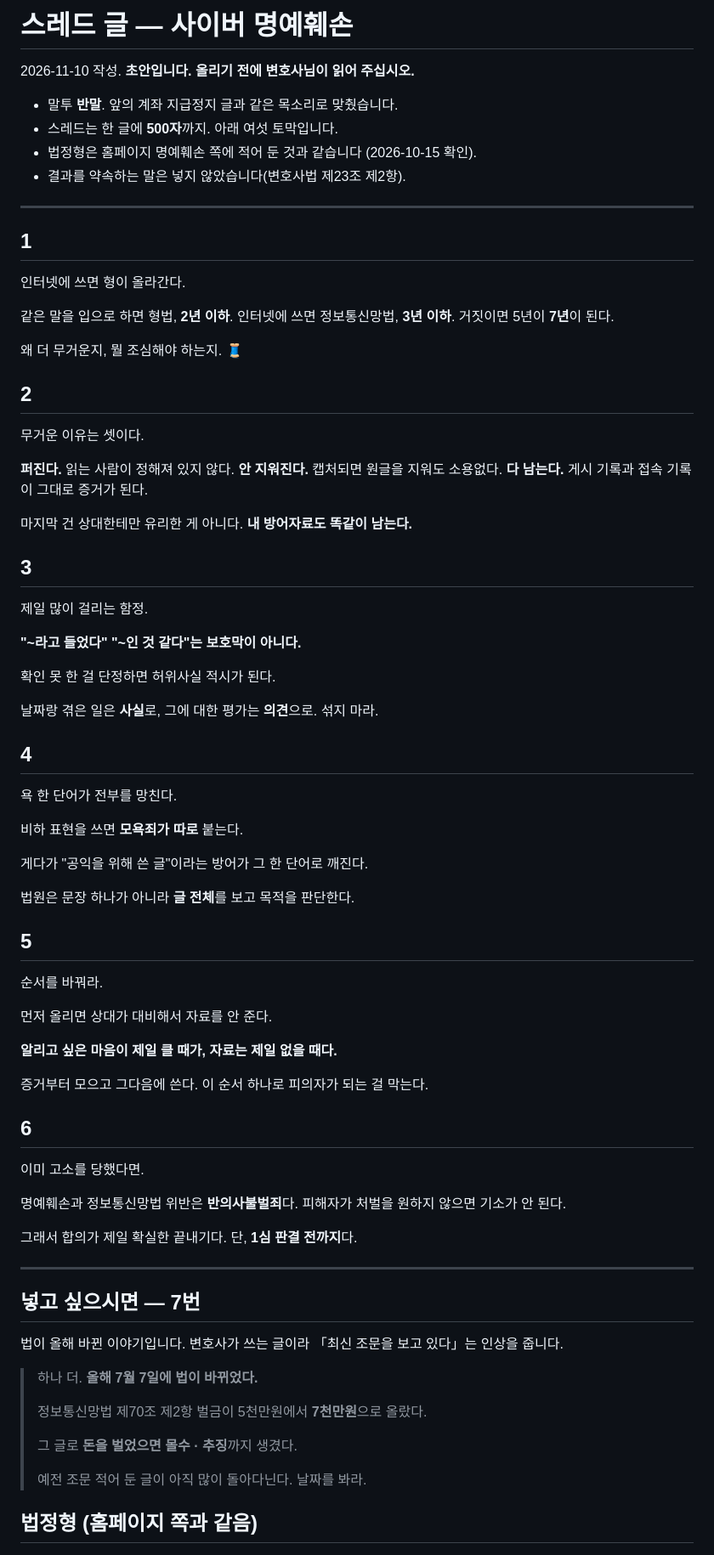
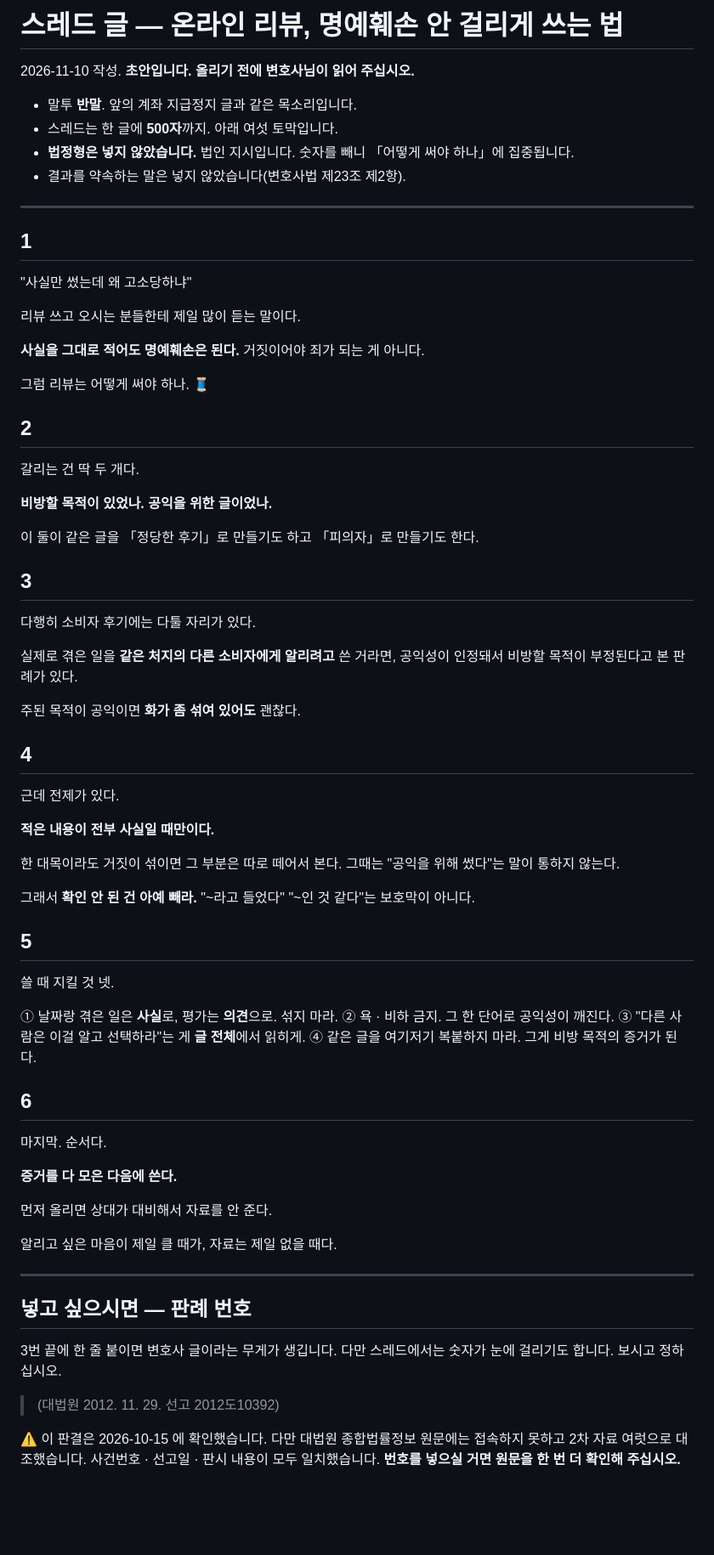
Before and after one commit to cheerleadersue-del/-, a Markdown page: docs/스레드-글-사이버명예훼손.md, the part around one of its changes. Shown at 85% size. Drawn GitHub-style; blank space fills up the shorter version.

Commit message:
스레드 글을 다시 썼다 — 온라인 리뷰 쓰는 법
법인 지시입니다. 법정형을 빼고 「리뷰를 어떻게 써야 걸리지
않는가」로 방향을 바꿨습니다. 여섯 토막 그대로입니다.

    1 "사실만 썼는데 왜 고소당하냐" — 사실을 적어도 명예훼손은 된다
    2 갈리는 건 둘 — 비방할 목적 / 공익성
    3 소비자 후기에는 다툴 자리가 있다 (공익성 인정 판례)
    4 전제 — 적은 내용이 전부 사실일 때만. 한 대목이라도 거짓이
      섞이면 공익성 주장이 통하지 않는다
    5 쓸 때 지킬 것 넷 — 사실/의견 분리 · 욕 금지 ·
      공익성이 글 전체에서 읽히게 · 같은 글 복붙 금지
    6 증거를 다 모은 다음에 쓴다

- 법정형 표와 2026-07-07 개정 이야기는 뺐습니다.
  다음 글 메모로 옮겨 두었습니다.
- 대법원 2012. 11. 29. 선고 2012도10392(소비자 이용후기) 번호는
  본문에서 빼고 「넣고 싶으시면」으로 따로 적었습니다.
  스레드에서 숫자가 눈에 걸리기 때문입니다.
  ⚠️ 이 판결은 2차 자료로만 대조했습니다. 번호를 넣으실 거면
     원문을 한 번 더 확인해 주십시오.
- 근거가 홈페이지 criminal-defamation.html 07절과 같다는 점을
  문서에 적어 두었습니다. 한쪽을 고치면 다른 쪽도 보십시오.

Co-Authored-By: Claude Opus 5 <noreply@anthropic.com>
Claude-Session: https://claude.ai/code/session_015eThqdZbP4isk4sBATbg6j

```diff
--- a/docs/스레드-글-사이버명예훼손.md
+++ b/docs/스레드-글-사이버명예훼손.md
@@ -1,93 +1,88 @@
-# 스레드 글 — 사이버 명예훼손
+# 스레드 글 — 온라인 리뷰, 명예훼손 안 걸리게 쓰는 법
 
 2026-11-10 작성. **초안입니다. 올리기 전에 변호사님이 읽어 주십시오.**
 
-- 말투 **반말**. 앞의 계좌 지급정지 글과 같은 목소리로 맞췄습니다.
+- 말투 **반말**. 앞의 계좌 지급정지 글과 같은 목소리입니다.
 - 스레드는 한 글에 **500자**까지. 아래 여섯 토막입니다.
-- 법정형은 홈페이지 명예훼손 쪽에 적어 둔 것과 같습니다
-  (2026-10-15 확인).
+- **법정형은 넣지 않았습니다.** 법인 지시입니다.
+  숫자를 빼니 「어떻게 써야 하나」에 집중됩니다.
 - 결과를 약속하는 말은 넣지 않았습니다(변호사법 제23조 제2항).
 
 ---
 
 ## 1
 
-인터넷에 쓰면 형이 올라간다.
+"사실만 썼는데 왜 고소당하냐"
 
-같은 말을 입으로 하면 형법, **2년 이하**.
-인터넷에 쓰면 정보통신망법, **3년 이하**.
-거짓이면 5년이 **7년**이 된다.
+리뷰 쓰고 오시는 분들한테 제일 많이 듣는 말이다.
 
-왜 더 무거운지, 뭘 조심해야 하는지. 🧵
+**사실을 그대로 적어도 명예훼손은 된다.**
+거짓이어야 죄가 되는 게 아니다.
+
+그럼 리뷰는 어떻게 써야 하나. 🧵
 
 ## 2
 
-무거운 이유는 셋이다.
+갈리는 건 딱 두 개다.
 
-**퍼진다.** 읽는 사람이 정해져 있지 않다.
-**안 지워진다.** 캡처되면 원글을 지워도 소용없다.
-**다 남는다.** 게시 기록과 접속 기록이 그대로 증거가 된다.
+**비방할 목적이 있었나.**
+**공익을 위한 글이었나.**
 
-마지막 건 상대한테만 유리한 게 아니다.
-**내 방어자료도 똑같이 남는다.**
+이 둘이 같은 글을 「정당한 후기」로 만들기도 하고
+「피의자」로 만들기도 한다.
 
 ## 3
 
-제일 많이 걸리는 함정.
+다행히 소비자 후기에는 다툴 자리가 있다.
 
-**"~라고 들었다" "~인 것 같다"는 보호막이 아니다.**
+실제로 겪은 일을 **같은 처지의 다른 소비자에게 알리려고**
+쓴 거라면, 공익성이 인정돼서 비방할 목적이 부정된다고
+본 판례가 있다.
 
-확인 못 한 걸 단정하면 허위사실 적시가 된다.
-
-날짜랑 겪은 일은 **사실**로,
-그에 대한 평가는 **의견**으로. 섞지 마라.
+주된 목적이 공익이면 **화가 좀 섞여 있어도** 괜찮다.
 
 ## 4
 
-욕 한 단어가 전부를 망친다.
+근데 전제가 있다.
 
-비하 표현을 쓰면 **모욕죄가 따로** 붙는다.
+**적은 내용이 전부 사실일 때만이다.**
 
-게다가 "공익을 위해 쓴 글"이라는 방어가 그 한 단어로 깨진다.
+한 대목이라도 거짓이 섞이면 그 부분은 따로 떼어서 본다.
+그때는 "공익을 위해 썼다"는 말이 통하지 않는다.
 
-법원은 문장 하나가 아니라 **글 전체**를 보고 목적을 판단한다.
+그래서 **확인 안 된 건 아예 빼라.**
+"~라고 들었다" "~인 것 같다"는 보호막이 아니다.
 
 ## 5
 
-순서를 바꿔라.
+쓸 때 지킬 것 넷.
+
+① 날짜랑 겪은 일은 **사실**로, 평가는 **의견**으로. 섞지 마라.
+② 욕 · 비하 금지. 그 한 단어로 공익성이 깨진다.
+③ "다른 사람은 이걸 알고 선택하라"는 게 **글 전체**에서 읽히게.
+④ 같은 글을 여기저기 복붙하지 마라. 그게 비방 목적의 증거가 된다.
+
+## 6
+
+마지막. 순서다.
+
+**증거를 다 모은 다음에 쓴다.**
 
 먼저 올리면 상대가 대비해서 자료를 안 준다.
 
-**알리고 싶은 마음이 제일 클 때가, 자료는 제일 없을 때다.**
-
-증거부터 모으고 그다음에 쓴다.
-이 순서 하나로 피의자가 되는 걸 막는다.
-
-## 6
-
-이미 고소를 당했다면.
-
-명예훼손과 정보통신망법 위반은 **반의사불벌죄**다.
-피해자가 처벌을 원하지 않으면 기소가 안 된다.
-
-그래서 합의가 제일 확실한 끝내기다.
-단, **1심 판결 전까지**다.
+알리고 싶은 마음이 제일 클 때가, 자료는 제일 없을 때다.
 
 ---
 
-## 넣고 싶으시면 — 7번
+## 넣고 싶으시면 — 판례 번호
 
-법이 올해 바뀐 이야기입니다. 변호사가 쓰는 글이라
-「최신 조문을 보고 있다」는 인상을 줍니다.
+3번 끝에 한 줄 붙이면 변호사 글이라는 무게가 생깁니다.
+다만 스레드에서는 숫자가 눈에 걸리기도 합니다. 보시고 정하십시오.
 
-> 하나 더. **올해 7월 7일에 법이 바뀌었다.**
->
-> 정보통신망법 제70조 제2항 벌금이
-> 5천만원에서 **7천만원**으로 올랐다.
->
-> 그 글로 **돈을 벌었으면 몰수 · 추징**까지 생겼다.
->
-> 예전 조문 적어 둔 글이 아직 많이 돌아다닌다. 날짜를 봐라.
+> (대법원 2012. 11. 29. 선고 2012도10392)
 
-## 법정형 (홈페이지 쪽과 같음)
+⚠️ 이 판결은 2026-10-15 에 확인했습니다. 다만 대법원 종합법률정보
+   원문에는 접속하지 못하고 2차 자료 여럿으로 대조했습니다.
+   사건번호 · 선고일 · 판시 내용이 모두 일치했습니다.
+   **번호를 넣으실 거면 원문을 한 번 더 확인해 주십시오.**
 
```
Also changed, not shown: other parts of docs/스레드-글-사이버명예훼손.md (+14 -13 lines).
